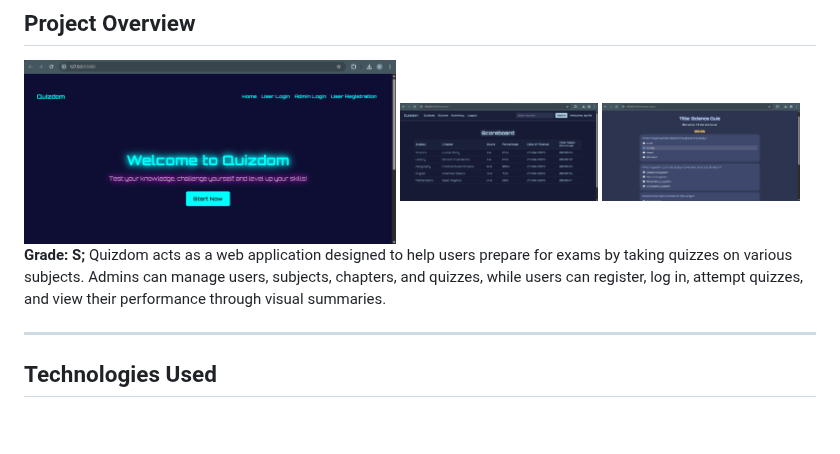
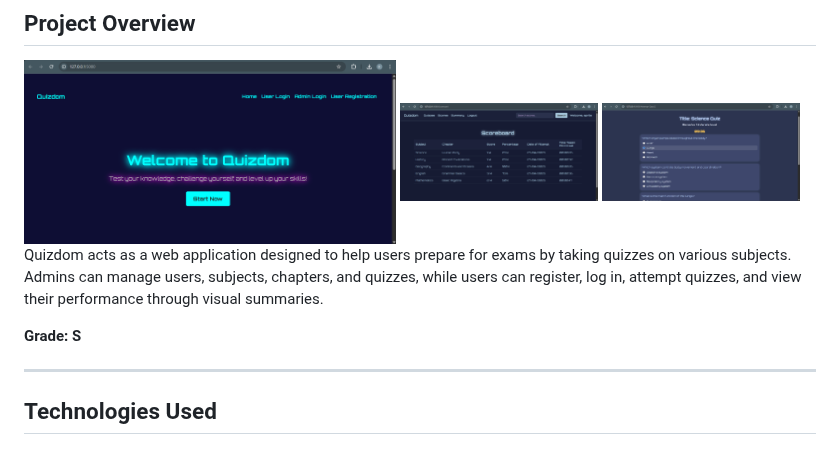
Before and after one commit to kavstea/MAD-I-Quizdom, a Markdown page: README.md, the part around the change. GitHub-like rendering; blank space fills up the shorter version.

```diff
--- a/README.md
+++ b/README.md
@@ -6,8 +6,10 @@
   <img src="/Quizdom/images/Screenshot 2025-04-27 070554.png" width="25%" height='65px' alt="User Quiz Interface">
 </div>
 
-**Grade: S;**
+
 Quizdom acts as a web application designed to help users prepare for exams by taking quizzes on various subjects. Admins can manage users, subjects, chapters, and quizzes, while users can register, log in, attempt quizzes, and view their performance through visual summaries.
+
+**Grade: S**
 
 ---
 
```
